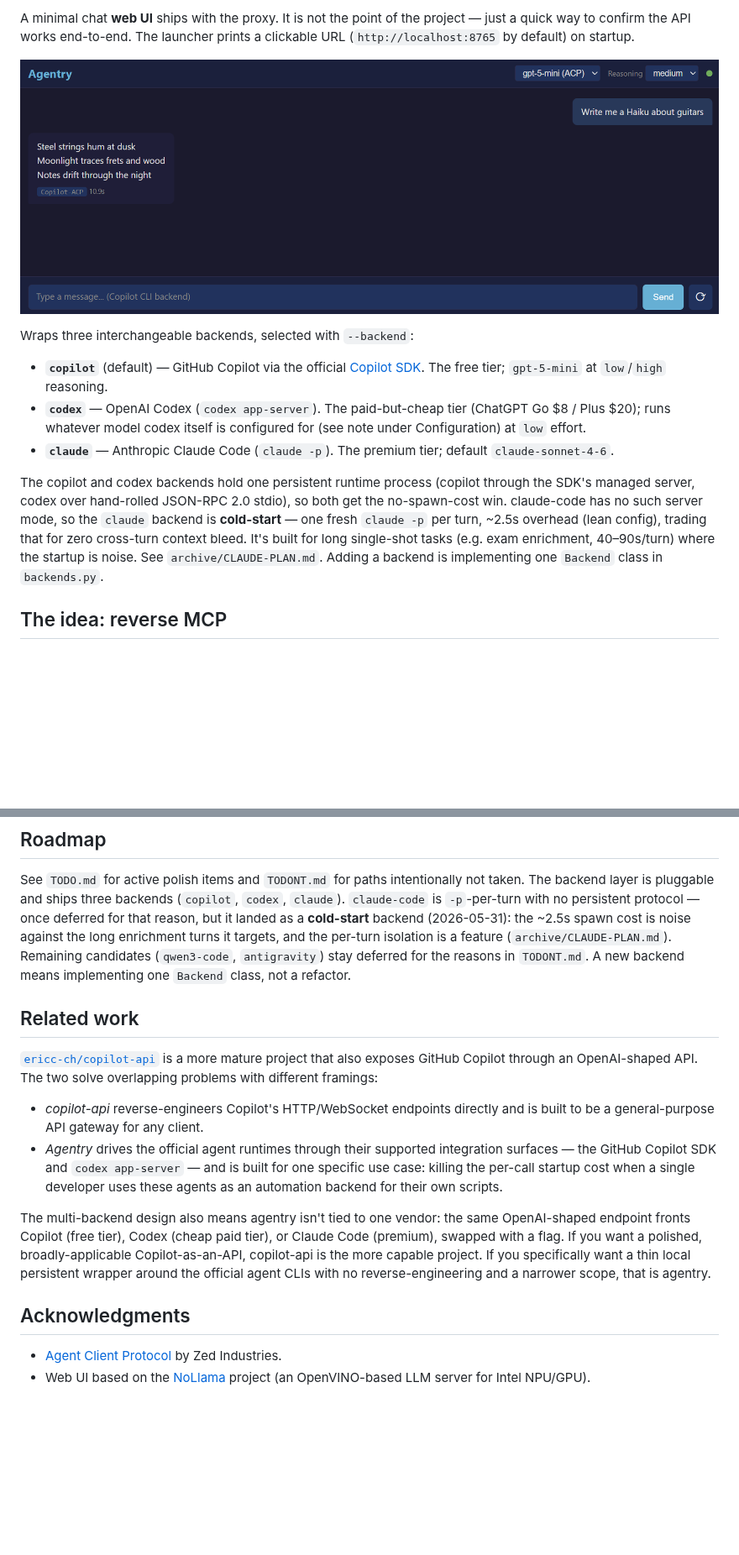
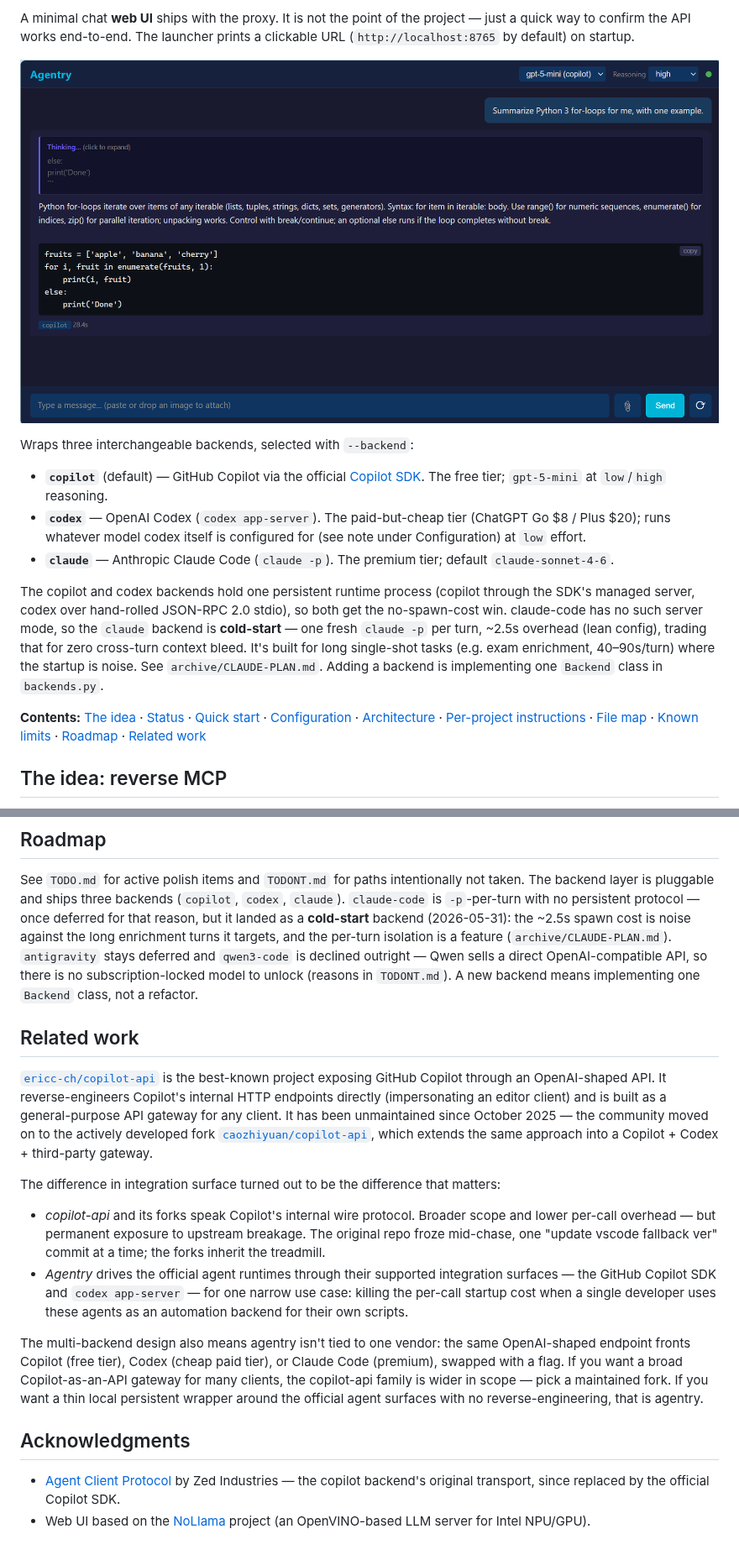
Before and after one commit to aweussom/agentry, a Markdown page: README.md, 2 parts joined by grey strips. Shown at 84% size. Drawn GitHub-style; pictures changed too: images/web-ui.png; blank space fills up the shorter version.

Commit message:
Docs refresh: 2026-07-28 screenshots, related-work reality check, qwen declined
- New startup-console and web-UI screenshots (SDK-era, artifacts/thinking UI);
  add web-ui-thinking.png showing streamed reasoning
- Related work: ericc-ch/copilot-api unmaintained since Oct 2025; point to the
  active caozhiyuan fork; sharpen the official-surface vs reverse-engineering
  contrast
- ToS posture: copilot is sanctioned front-door SDK usage — with commentary
- qwen3-code: declined outright (direct OpenAI-compatible API exists, nothing
  subscription-locked to unlock) in TODO/TODONT/README
- Status: in production; add a compact TOC; drop stale-able model name-drops;
  note ACP as the replaced original transport

Co-Authored-By: Claude Fable 5 <noreply@anthropic.com>

```diff
--- a/README.md
+++ b/README.md
@@ -26,7 +26,7 @@ A minimal chat **web UI** ships with the proxy. It is not the point of the
 project — just a quick way to confirm the API works end-to-end. The launcher
 prints a clickable URL (`http://localhost:8765` by default) on startup.
 
-![Bundled chat UI talking to the proxy as a regular OpenAI endpoint; footer shows the active backend and per-turn latency](./images/web-ui.png)
+![Bundled chat UI talking to the proxy as a regular OpenAI endpoint: markdown answer with a copy button on the code block, a collapsible thinking block above it, a per-turn backend + latency tag, image attach, and a header showing the active model and reasoning effort](./images/web-ui.png)
 
 Wraps three interchangeable backends, selected with `--backend`:
 
@@ -47,6 +47,18 @@ overhead (lean config), trading that for zero cross-turn context bleed. It's
 built for long single-shot tasks (e.g. exam enrichment, 40–90s/turn) where the
 startup is noise. See `archive/CLAUDE-PLAN.md`. Adding a backend is implementing
 one `Backend` class in `backends.py`.
+
+**Contents:**
+[The idea](#the-idea-reverse-mcp) ·
+[Status](#status) ·
+[Quick start](#quick-start) ·
+[Configuration](#configuration) ·
+[Architecture](#architecture) ·
+[Per-project instructions](#per-project-instructions) ·
+[File map](#file-map) ·
+[Known limits](#known-limits) ·
+[Roadmap](#roadmap) ·
+[Related work](#related-work)
 
 ## The idea: reverse MCP
 
@@ -353,33 +372,48 @@ backends (`copilot`, `codex`, `claude`). `claude-code` is `-p`-per-turn with
 no persistent protocol — once deferred for that reason, but it landed as a
 **cold-start** backend (2026-05-31): the ~2.5s spawn cost is noise against the
 long enrichment turns it targets, and the per-turn isolation is a feature
-(`archive/CLAUDE-PLAN.md`). Remaining candidates (`qwen3-code`, `antigravity`)
-stay deferred for the reasons in `TODONT.md`. A new backend means implementing
-one `Backend` class, not a refactor.
+(`archive/CLAUDE-PLAN.md`). `antigravity` stays deferred and `qwen3-code` is
+declined outright — Qwen sells a direct OpenAI-compatible API, so there is no
+subscription-locked model to unlock (reasons in `TODONT.md`). A new backend
+means implementing one `Backend` class, not a refactor.
 
 ## Related work
 
-[`ericc-ch/copilot-api`](https://github.com/ericc-ch/copilot-api) is a more
-mature project that also exposes GitHub Copilot through an OpenAI-shaped
-API. The two solve overlapping problems with different framings:
+[`ericc-ch/copilot-api`](https://github.com/ericc-ch/copilot-api) is the
+best-known project exposing GitHub Copilot through an OpenAI-shaped API. It
+reverse-engineers Copilot's internal HTTP endpoints directly (impersonating
+an editor client) and is built as a general-purpose API gateway for any
+client. It has been unmaintained since October 2025 — the community moved on
+to the actively developed fork
+[`caozhiyuan/copilot-api`](https://github.com/caozhiyuan/copilot-api), which
+extends the same approach into a Copilot + Codex + third-party gateway.
 
-- *copilot-api* reverse-engineers Copilot's HTTP/WebSocket endpoints
-  directly and is built to be a general-purpose API gateway for any client.
+The difference in integration surface turned out to be the difference that
+matters:
+
+- *copilot-api* and its forks speak Copilot's internal wire protocol.
+  Broader scope and lower per-call overhead — but permanent exposure to
+  upstream breakage. The original repo froze mid-chase, one
+  "update vscode fallback ver" commit at a time; the forks inherit the
+  treadmill.
 - *Agentry* drives the official agent runtimes through their supported
-  integration surfaces — the GitHub Copilot SDK and `codex app-server` — and
-  is built for one specific use case: killing the per-call startup cost when
-  a single developer uses these agents as an automation backend for their
-  own scripts.
+  integration surfaces — the GitHub Copilot SDK and `codex app-server` — for
+  one narrow use case: killing the per-call startup cost when a single
+  developer uses these agents as an automation backend for their own
+  scripts.
 
 The multi-backend design also means agentry isn't tied to one vendor: the same
 OpenAI-shaped endpoint fronts Copilot (free tier), Codex (cheap paid tier), or
-Claude Code (premium), swapped with a flag. If you want a polished, broadly-applicable
-Copilot-as-an-API, copilot-api is the more capable project. If you
-specifically want a thin local persistent wrapper around the official agent
-CLIs with no reverse-engineering and a narrower scope, that is agentry.
+Claude Code (premium), swapped with a flag. If you want a broad
+Copilot-as-an-API gateway for many clients, the copilot-api family is wider in
+scope — pick a maintained fork. If you want a thin local persistent wrapper
+around the official agent surfaces with no reverse-engineering, that is
+agentry.
 
 ## Acknowledgments
 
-- [Agent Client Protocol](https://agentclientprotocol.com) by Zed Industries.
+- [Agent Client Protocol](https://agentclientprotocol.com) by Zed Industries —
+  the copilot backend's original transport, since replaced by the official
+  Copilot SDK.
 - Web UI based on the [NoLlama](https://github.com/aweussom/NoLlama)
   project (an OpenVINO-based LLM server for Intel NPU/GPU).
```
Also changed, not shown: other parts of README.md (+16 -9 lines), TODO.md (+3 -1 lines), TODONT.md (+8 -1 lines), images/startup-console.png, images/web-ui-thinking.png (added).
